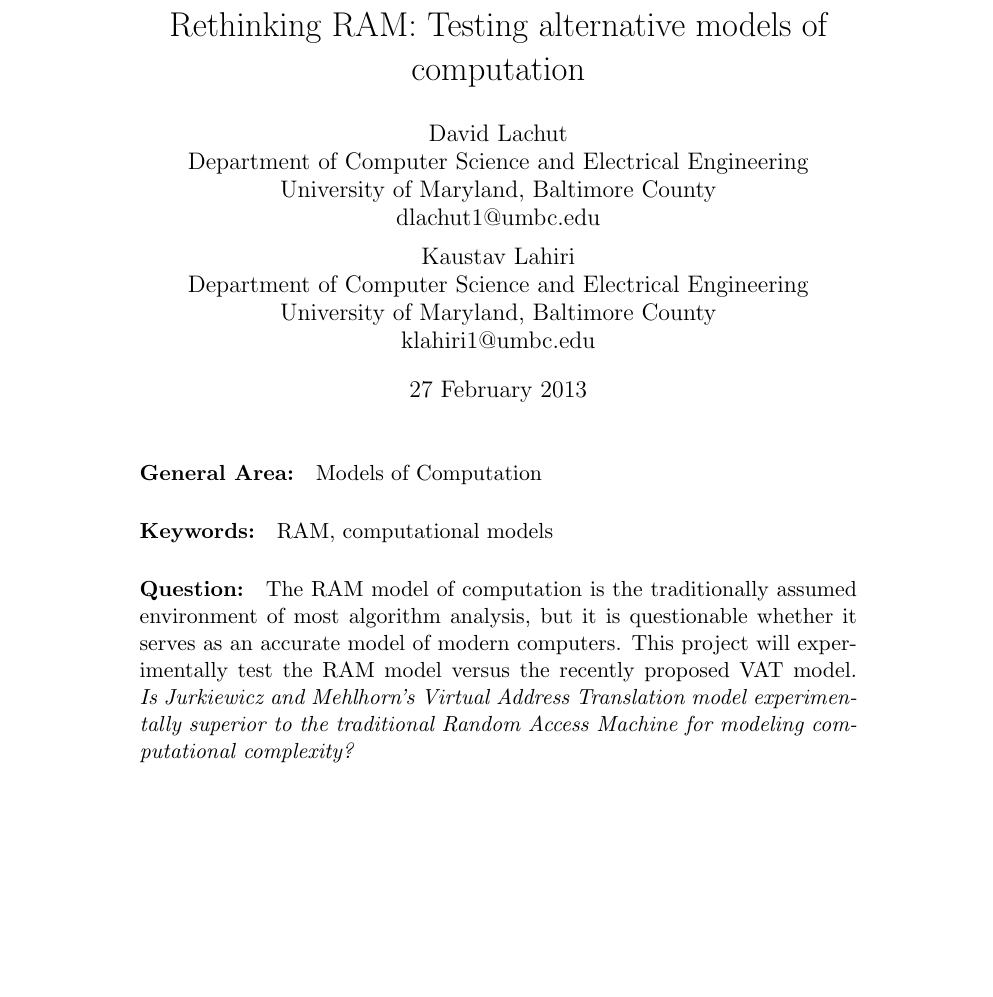
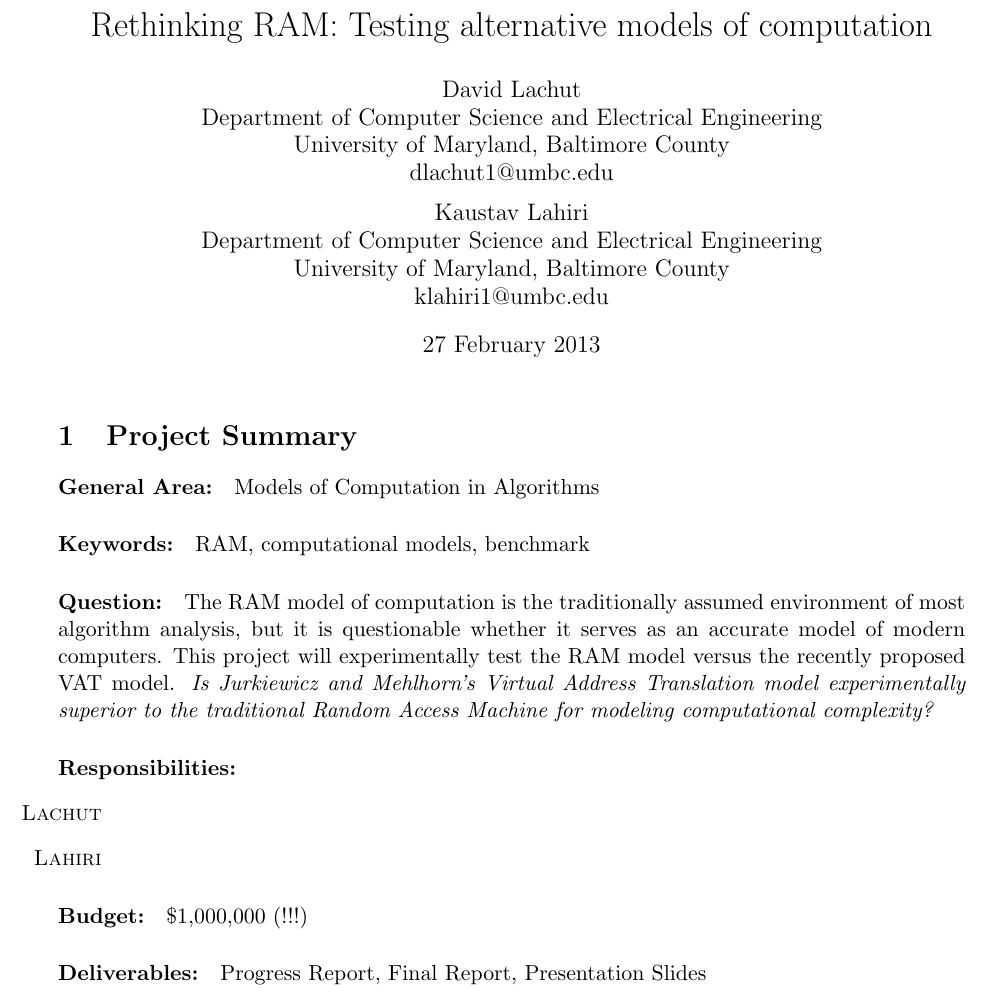
Before and after one commit to dslachut/adv-algo-project, a LaTeX document (Proposal/main.tex, which reads Proposal/ProjSummary.tex): part of the page, cut so that both start at the same text, the shorter picture padded with empty space. Compiled offline with pdfLaTeX.

Commit message:
All base files in place

```diff
--- a/Proposal/ProjSummary.tex
+++ b/Proposal/ProjSummary.tex
@@ -1,13 +1,25 @@
 \maketitle
 
-\paragraph{General Area:} Models of Computation
+\section{Project Summary}
 
-\paragraph{Keywords:} RAM, computational models
+\paragraph{General Area:} Models of Computation in Algorithms
+
+\paragraph{Keywords:} RAM, computational models, benchmark
 
 \paragraph{Question:} The RAM model of computation is the traditionally
 assumed environment of most algorithm analysis, but it is questionable whether
 it serves as an accurate model of modern computers. This project will
 experimentally test the RAM model versus the recently proposed VAT model.
-\em{Is Jurkiewicz and Mehlhorn's Virtual Address Translation model
+{\em Is Jurkiewicz and Mehlhorn's Virtual Address Translation model
 experimentally superior to the traditional Random Access Machine for modeling
 computational complexity?}
+
+\paragraph{Responsibilities:}
+  \begin{itemize}
+    \item[\textsc{Lachut}]
+    \item[\textsc{Lahiri}]
+  \end{itemize}
+
+\paragraph{Budget:} \$1,000,000 (!!!)
+
+\paragraph{Deliverables:} Progress Report, Final Report, Presentation Slides
--- a/Proposal/main.tex
+++ b/Proposal/main.tex
@@ -1,6 +1,7 @@
 \documentclass[11pt,draft]{article}
 
 \usepackage[utf8x]{inputenc}
+\usepackage{anysize}
 
 \title{Rethinking RAM: Testing alternative models of computation}
 \author{
@@ -19,9 +20,9 @@
 
 \pdfinfo{%
   /Title    (Rethinking RAM: Testing alternative models of computation)
-  /Author   ()
-  /Subject  ()
-  /Keywords ()
+  /Author   (D Lachut, K Lahiri)
+  /Subject  (Algorithms)
+  /Keywords (RAM, computational models)
 }
 
 \begin{document}
@@ -29,5 +30,15 @@
 
 \include{ProjSummary}
 \include{ExecSummary}
+\input{Motivation}
+\input{PrevWork}
+\input{SpecAims}
+\input{Plan}
+\input{Deliverables}
+\input{Issues}
+\input{Bibliography}
+\input{Biography}
+\input{Schedule}
+\input{Budget}
 
 \end{document}
```
Also changed, not shown: Proposal/Bibliography.tex (added), Proposal/Biography.tex (added), Proposal/Budget.tex (added), Proposal/Deliverables.tex (added), Proposal/Issues.tex (added), Proposal/Motivation.tex (added), Proposal/Plan.tex (added), Proposal/PrevWork.tex (added), Proposal/Schedule.tex (added), Proposal/SpecAims.tex (added).
